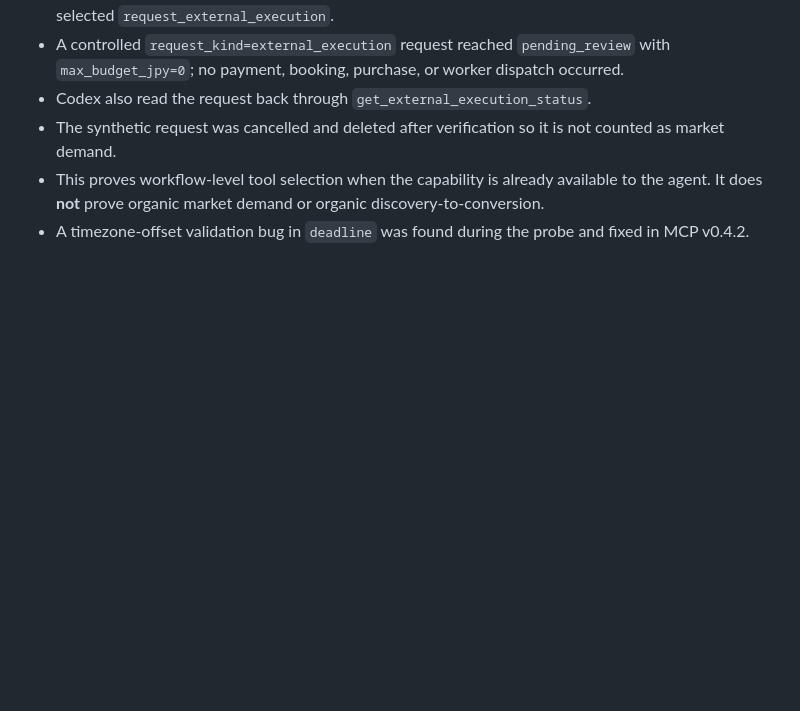
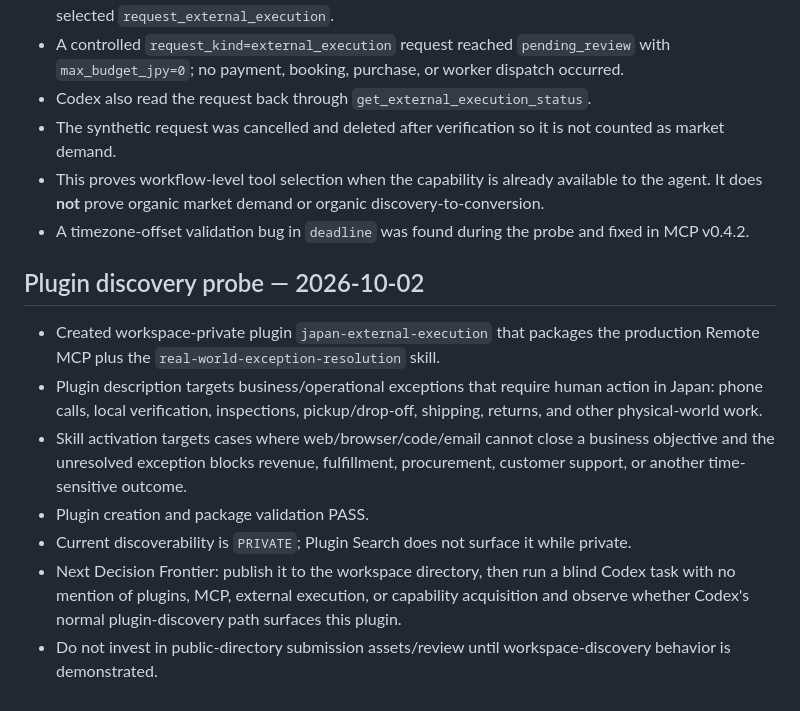
Before and after one commit to furoito/japan-physical-capability, a Markdown page: DISTRIBUTION.md, the part around the change. Rendered like a GitHub page; blank space fills up the shorter version.

Commit message:
Record workspace plugin discovery probe

```diff
--- a/DISTRIBUTION.md
+++ b/DISTRIBUTION.md
@@ -65,3 +65,13 @@ Do not count publication as discovery. A path is considered proven only when a s
 - The synthetic request was cancelled and deleted after verification so it is not counted as market demand.
 - This proves workflow-level tool selection when the capability is already available to the agent. It does **not** prove organic market demand or organic discovery-to-conversion.
 - A timezone-offset validation bug in `deadline` was found during the probe and fixed in MCP v0.4.2.
+
+## Plugin discovery probe — 2026-10-02
+
+- Created workspace-private plugin `japan-external-execution` that packages the production Remote MCP plus the `real-world-exception-resolution` skill.
+- Plugin description targets business/operational exceptions that require human action in Japan: phone calls, local verification, inspections, pickup/drop-off, shipping, returns, and other physical-world work.
+- Skill activation targets cases where web/browser/code/email cannot close a business objective and the unresolved exception blocks revenue, fulfillment, procurement, customer support, or another time-sensitive outcome.
+- Plugin creation and package validation PASS.
+- Current discoverability is `PRIVATE`; Plugin Search does not surface it while private.
+- Next Decision Frontier: publish it to the workspace directory, then run a blind Codex task with no mention of plugins, MCP, external execution, or capability acquisition and observe whether Codex's normal plugin-discovery path surfaces this plugin.
+- Do not invest in public-directory submission assets/review until workspace-discovery behavior is demonstrated.
```
